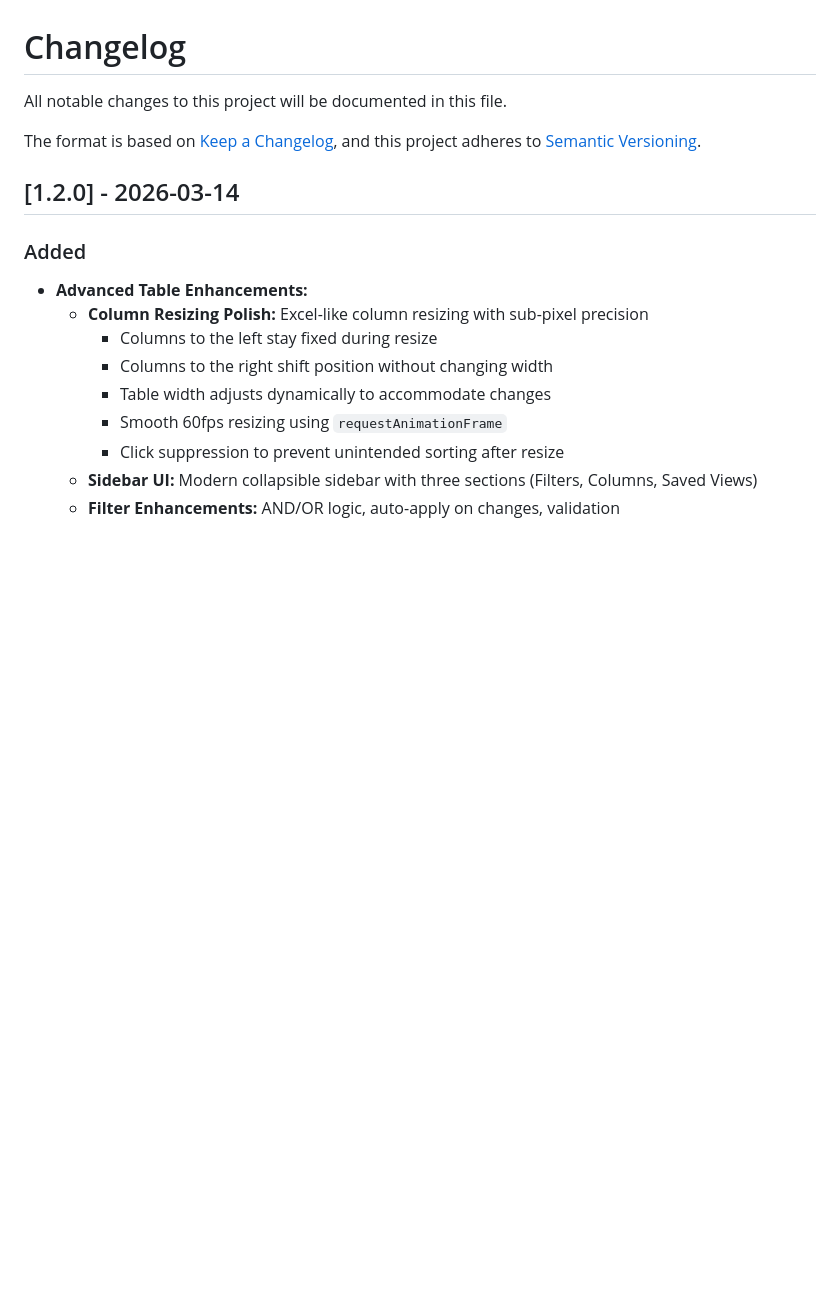
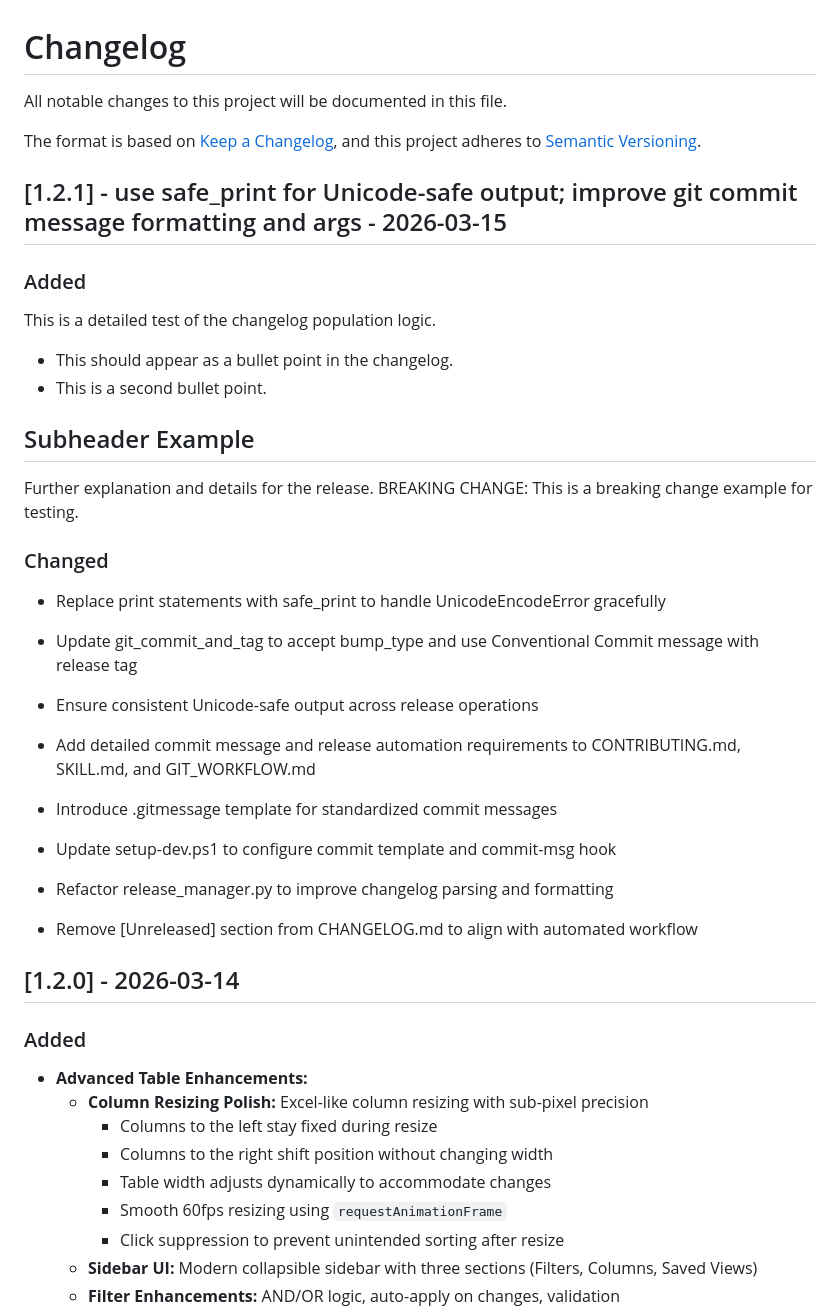
Before and after one commit to KirilMT/mockCMMS, a Markdown page: CHANGELOG.md, the part around the change. GitHub-like rendering; blank space fills up the shorter version.

Commit message:
chore(release): release version 1.2.1 [release:patch]

```diff
--- a/CHANGELOG.md
+++ b/CHANGELOG.md
@@ -7,6 +7,32 @@ All notable changes to this project will be documented in this file.
 The format is based on [Keep a Changelog](https://keepachangelog.com/en/1.0.0/),
 and this project adheres to
 [Semantic Versioning](https://semver.org/spec/v2.0.0.html).
+
+## [1.2.1] - use safe_print for Unicode-safe output; improve git commit message formatting and args - 2026-03-15
+
+### Added
+
+This is a detailed test of the changelog population logic.
+
+- This should appear as a bullet point in the changelog.
+- This is a second bullet point.
+
+## Subheader Example
+
+Further explanation and details for the release.
+BREAKING CHANGE: This is a breaking change example for testing.
+
+### Changed
+
+- Replace print statements with safe_print to handle UnicodeEncodeError gracefully
+- Update git_commit_and_tag to accept bump_type and use Conventional Commit message with release tag
+- Ensure consistent Unicode-safe output across release operations
+
+- Add detailed commit message and release automation requirements to CONTRIBUTING.md, SKILL.md, and GIT_WORKFLOW.md
+- Introduce .gitmessage template for standardized commit messages
+- Update setup-dev.ps1 to configure commit template and commit-msg hook
+- Refactor release_manager.py to improve changelog parsing and formatting
+- Remove [Unreleased] section from CHANGELOG.md to align with automated workflow
 
 ## [1.2.0] - 2026-03-14
 
```
Also changed, not shown: README.md (+1 -1 lines).
